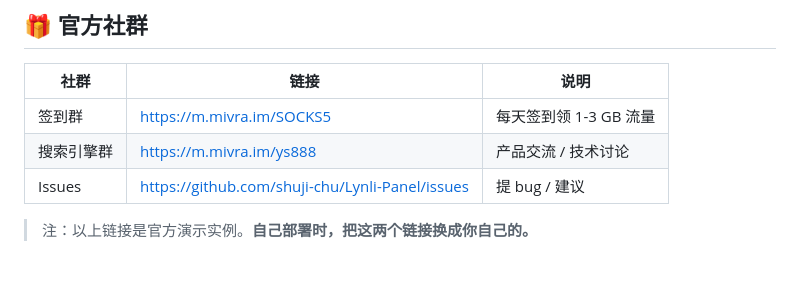
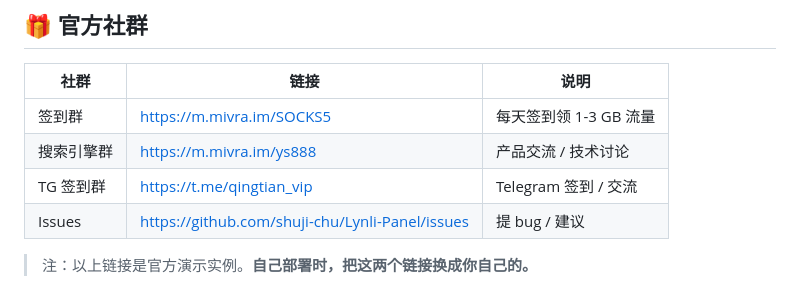
Before and after one commit to shuji-chu/Lynli-Panel, a Markdown page: README.md, the part around the change. Rendered like a GitHub page.

Commit message:
docs: 加 Telegram 签到群

```diff
--- a/README.md
+++ b/README.md
@@ -201,6 +201,7 @@ Lynli 有配套的 Android 客户端（基于 CMFA 修改）：
 |---|---|---|
 | 签到群 | https://m.mivra.im/SOCKS5 | 每天签到领 1-3 GB 流量 |
 | 搜索引擎群 | https://m.mivra.im/ys888 | 产品交流 / 技术讨论 |
+| TG 签到群 | https://t.me/qingtian_vip | Telegram 签到 / 交流 |
 | Issues | https://github.com/shuji-chu/Lynli-Panel/issues | 提 bug / 建议 |
 
 > 注：以上链接是官方演示实例。**自己部署时，把这两个链接换成你自己的。**
```
